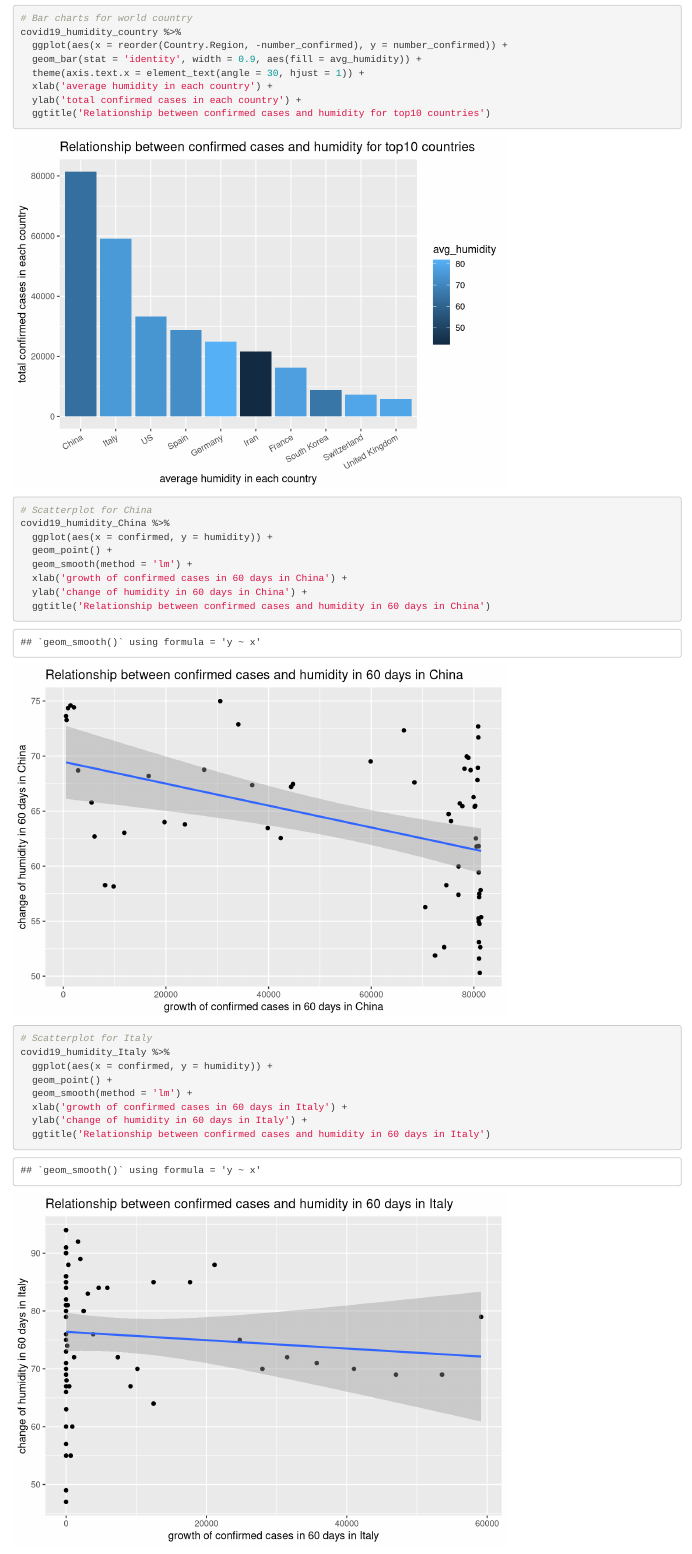
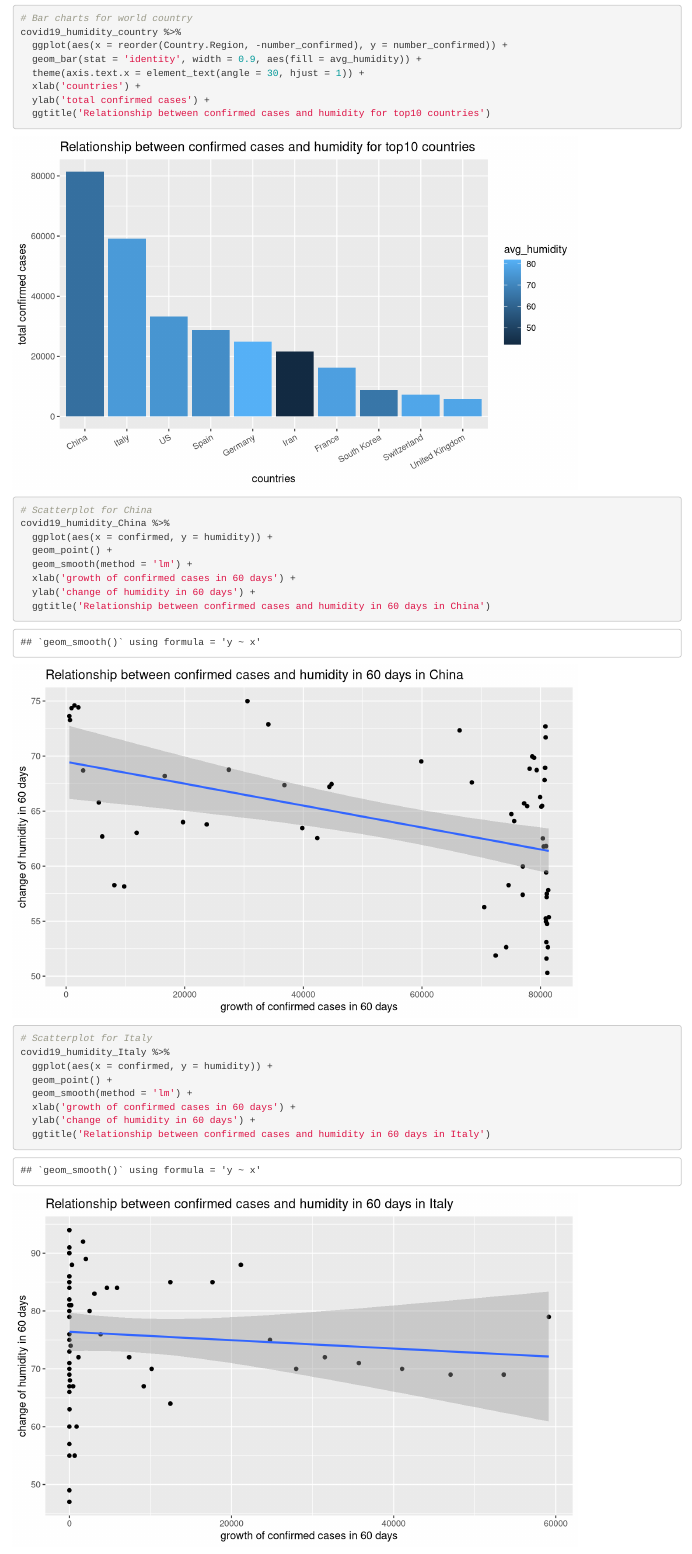
Before and after one commit to svw5523/Shaohan-Wang-STAT184-FinalProject, an R Markdown document (Final Project.Rmd): the page in a window 1100 px wide, from 6730 px down. Rendered offline with R 4.5, knitr and Pandoc, with nearby package versions; some code elsewhere in the file could not run offline.

Commit message:
Hi, this is Shaohan Wang!

````diff
--- a/Final Project.Rmd
+++ b/Final Project.Rmd
@@ -183,14 +183,14 @@ head(covid19_humidity_Italy) # inspect data
 
 
 ***Data Visualization***
-```{r}
+```{r fig.height=5, fig.width=8}
 # Bar charts for world country
 covid19_humidity_country %>%
   ggplot(aes(x = reorder(Country.Region, -number_confirmed), y = number_confirmed)) +
   geom_bar(stat = 'identity', width = 0.9, aes(fill = avg_humidity)) +
   theme(axis.text.x = element_text(angle = 30, hjust = 1)) +
-  xlab('average humidity in each country') +
-  ylab('total confirmed cases in each country') +
+  xlab('countries') +
+  ylab('total confirmed cases') +
   ggtitle('Relationship between confirmed cases and humidity for top10 countries')
 
 
@@ -199,8 +199,8 @@ covid19_humidity_China %>%
   ggplot(aes(x = confirmed, y = humidity)) +
   geom_point() +
   geom_smooth(method = 'lm') +
-  xlab('growth of confirmed cases in 60 days in China') +
-  ylab('change of humidity in 60 days in China') +
+  xlab('growth of confirmed cases in 60 days') +
+  ylab('change of humidity in 60 days') +
   ggtitle('Relationship between confirmed cases and humidity in 60 days in China')
 
 # Scatterplot for Italy
@@ -208,8 +208,8 @@ covid19_humidity_Italy %>%
   ggplot(aes(x = confirmed, y = humidity)) +
   geom_point() +
   geom_smooth(method = 'lm') +
-  xlab('growth of confirmed cases in 60 days in Italy') +
-  ylab('change of humidity in 60 days in Italy') +
+  xlab('growth of confirmed cases in 60 days') +
+  ylab('change of humidity in 60 days') +
   ggtitle('Relationship between confirmed cases and humidity in 60 days in Italy')
 
 ```
````
Also changed, not shown: Final Project.nb.html, Final Project.Rmd (2 more changed lines).
